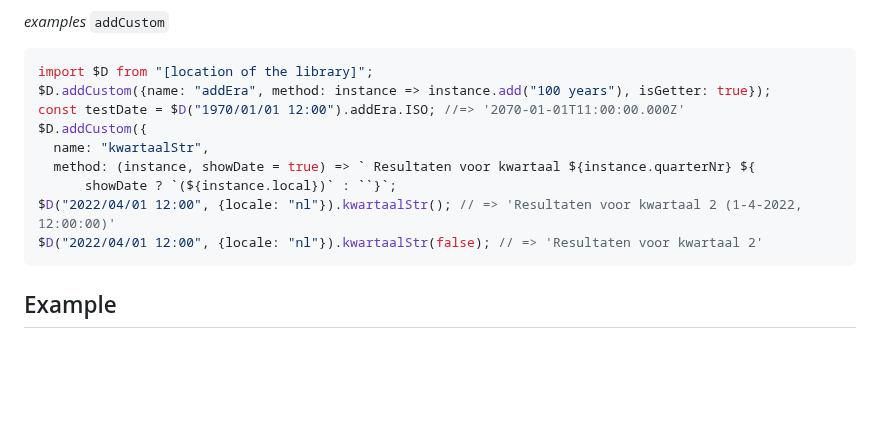
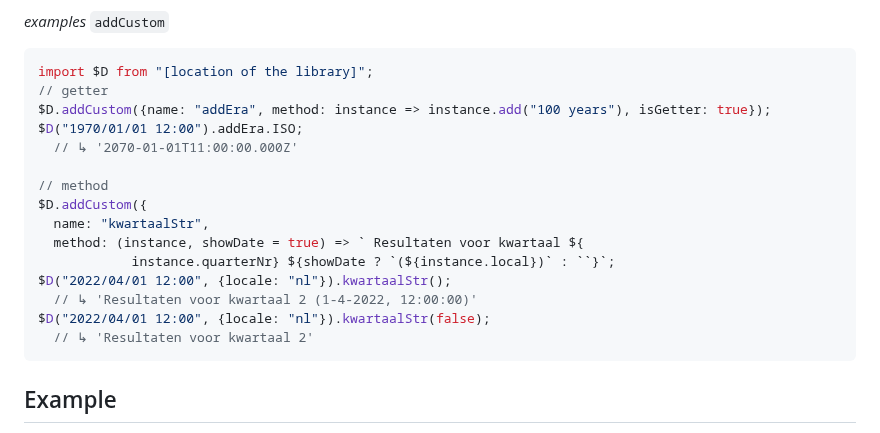
Before and after one commit to KooiInc/ticktock.js, a Markdown page: README.md, the part around the change. GitHub-like rendering; blank space fills up the shorter version.

````diff
--- a/README.md
+++ b/README.md
@@ -85,14 +85,20 @@ The `addCustom` parameters are:
 *examples* `addCustom`
 ```javascript
 import $D from "[location of the library]";
+// getter
 $D.addCustom({name: "addEra", method: instance => instance.add("100 years"), isGetter: true});
-const testDate = $D("1970/01/01 12:00").addEra.ISO; //=> '2070-01-01T11:00:00.000Z'
+$D("1970/01/01 12:00").addEra.ISO;
+  // ↳ '2070-01-01T11:00:00.000Z'
+
+// method
 $D.addCustom({
   name: "kwartaalStr",
-  method: (instance, showDate = true) => ` Resultaten voor kwartaal ${instance.quarterNr} ${
-      showDate ? `(${instance.local})` : ``}`;
-$D("2022/04/01 12:00", {locale: "nl"}).kwartaalStr(); // => 'Resultaten voor kwartaal 2 (1-4-2022, 12:00:00)'
-$D("2022/04/01 12:00", {locale: "nl"}).kwartaalStr(false); // => 'Resultaten voor kwartaal 2'
+  method: (instance, showDate = true) => ` Resultaten voor kwartaal ${
+            instance.quarterNr} ${showDate ? `(${instance.local})` : ``}`;
+$D("2022/04/01 12:00", {locale: "nl"}).kwartaalStr();
+  // ↳ 'Resultaten voor kwartaal 2 (1-4-2022, 12:00:00)'
+$D("2022/04/01 12:00", {locale: "nl"}).kwartaalStr(false);
+  // ↳ 'Resultaten voor kwartaal 2'
 ```
 
 ## Example
````
